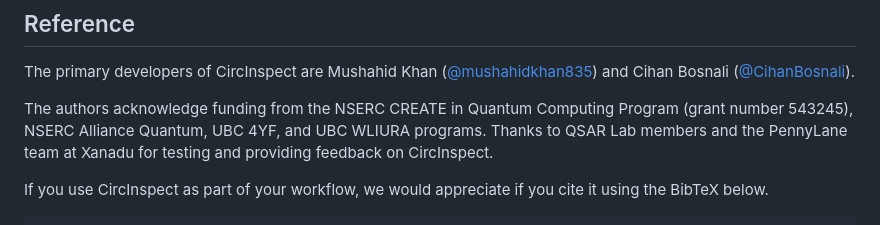
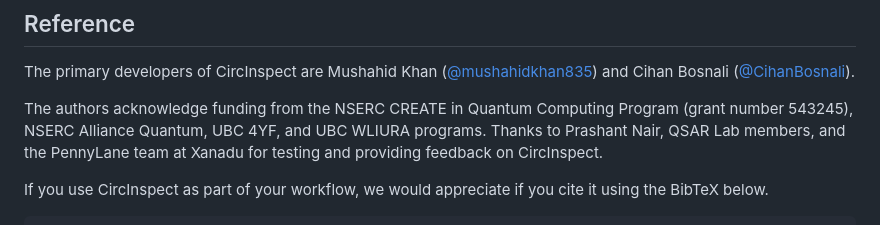
Before and after one commit to QSAR-UBC/CircInspect, a Markdown page: README.md, the part around the change. GitHub-like rendering.

```diff
--- a/README.md
+++ b/README.md
@@ -96,7 +96,7 @@ The primary developers of CircInspect are Mushahid Khan
 
 The authors acknowledge funding from the NSERC CREATE in Quantum Computing
 Program (grant number 543245), NSERC Alliance Quantum, UBC 4YF, and
-UBC WLIURA programs. Thanks to QSAR Lab members and the PennyLane team at Xanadu
+UBC WLIURA programs. Thanks to Prashant Nair, QSAR Lab members, and the PennyLane team at Xanadu
 for testing and providing feedback on CircInspect.
 
 If you use CircInspect as part of your workflow, we would appreciate if you cite it using the BibTeX below.
```
